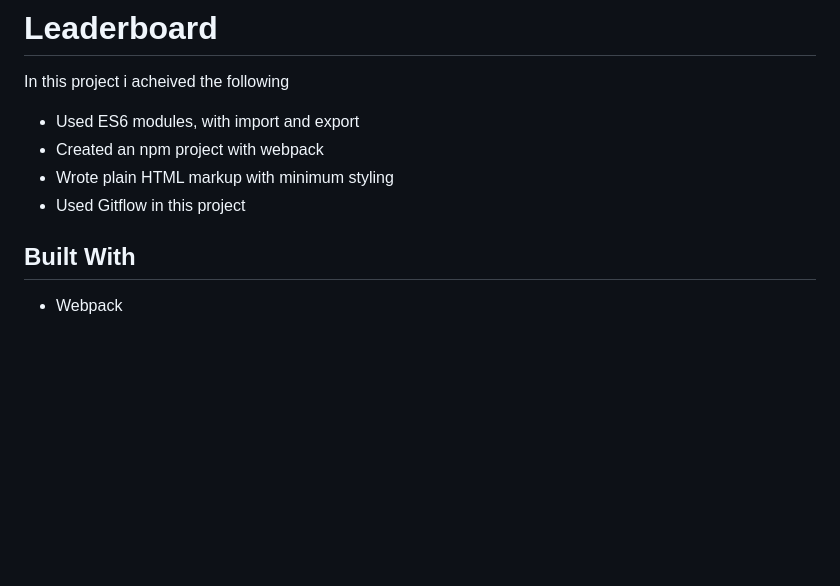
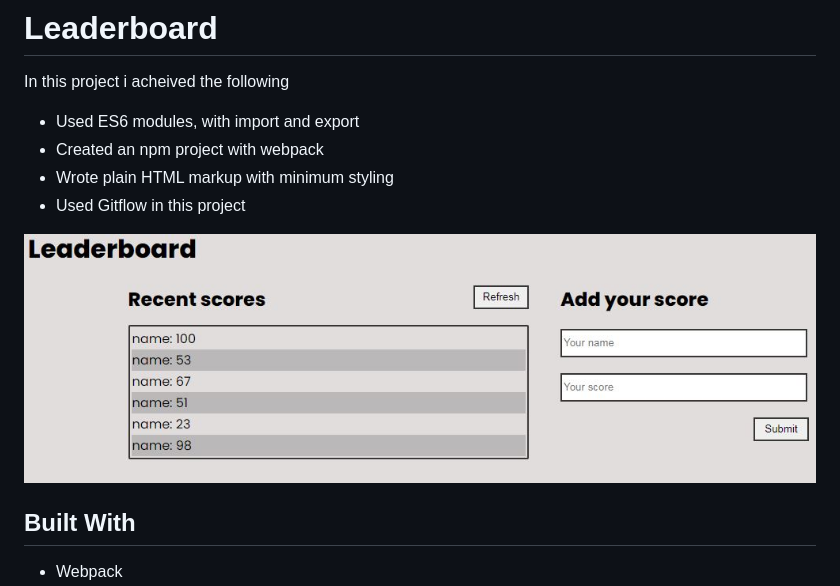
Before and after one commit to 1GORDON/Leaderboard, a Markdown page: README.md, the part around the change. Drawn GitHub-style; pictures changed too: images/screenshot.JPG (added); blank space fills up the shorter version.

Commit message:
Add screenshot to the readme

```diff
--- a/README.md
+++ b/README.md
@@ -6,6 +6,8 @@ In this project i acheived the following
 - Created an npm project with webpack
 - Wrote plain HTML markup with minimum styling
 - Used Gitflow in this project
+
+![screenshot](./images/screenshot.JPG)
 
 ## Built With
 
```
Also changed, not shown: 1 other file.
